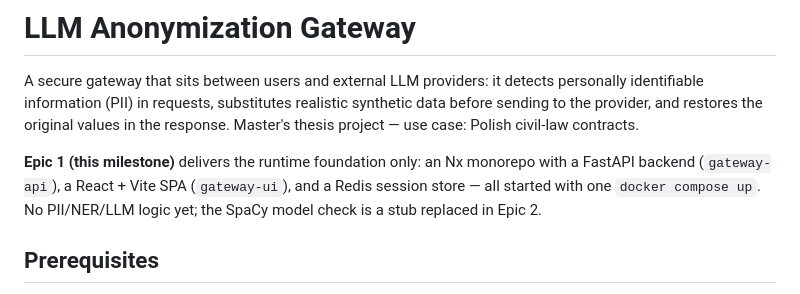
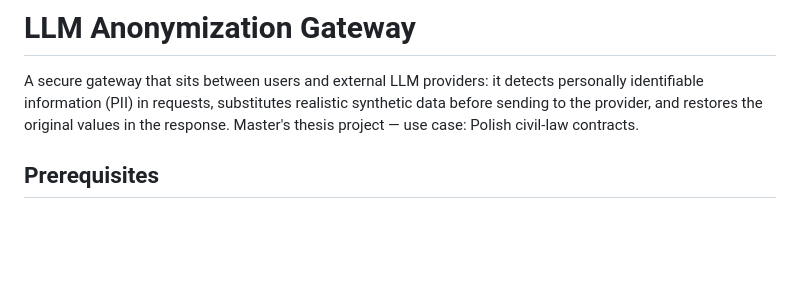
Before and after one commit to B1Z1/pw-masters-secure-gateway, a Markdown page: README.md, the part around the change. GitHub-like rendering; blank space fills up the shorter version.

Commit message:
Improve README.md

```diff
--- a/README.md
+++ b/README.md
@@ -4,11 +4,6 @@ A secure gateway that sits between users and external LLM providers: it detects
 personally identifiable information (PII) in requests, substitutes realistic
 synthetic data before sending to the provider, and restores the original values
 in the response. Master's thesis project — use case: Polish civil-law contracts.
-
-**Epic 1 (this milestone)** delivers the runtime foundation only: an Nx monorepo
-with a FastAPI backend (`gateway-api`), a React + Vite SPA (`gateway-ui`), and a
-Redis session store — all started with one `docker compose up`. No PII/NER/LLM
-logic yet; the SpaCy model check is a stub replaced in Epic 2.
 
 ## Prerequisites
 
```
